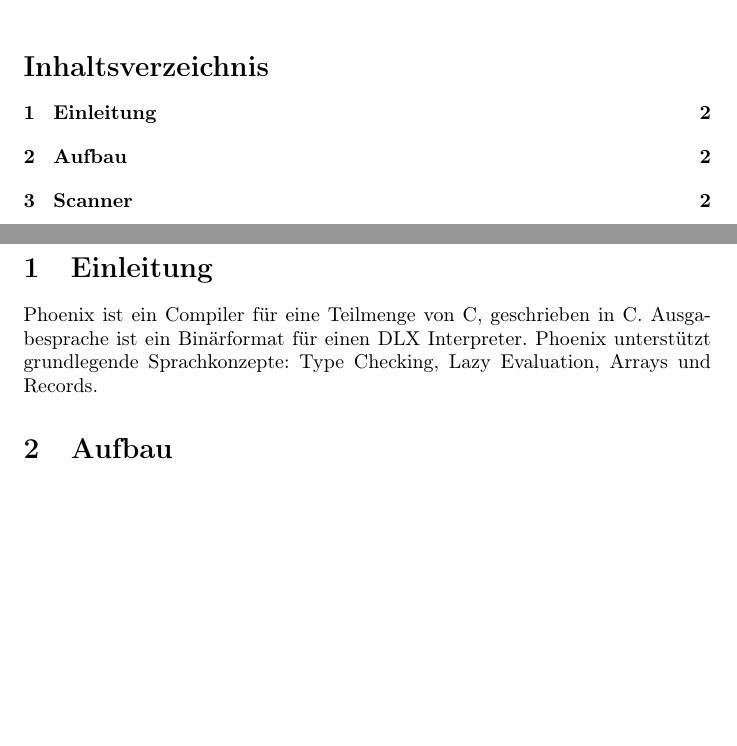
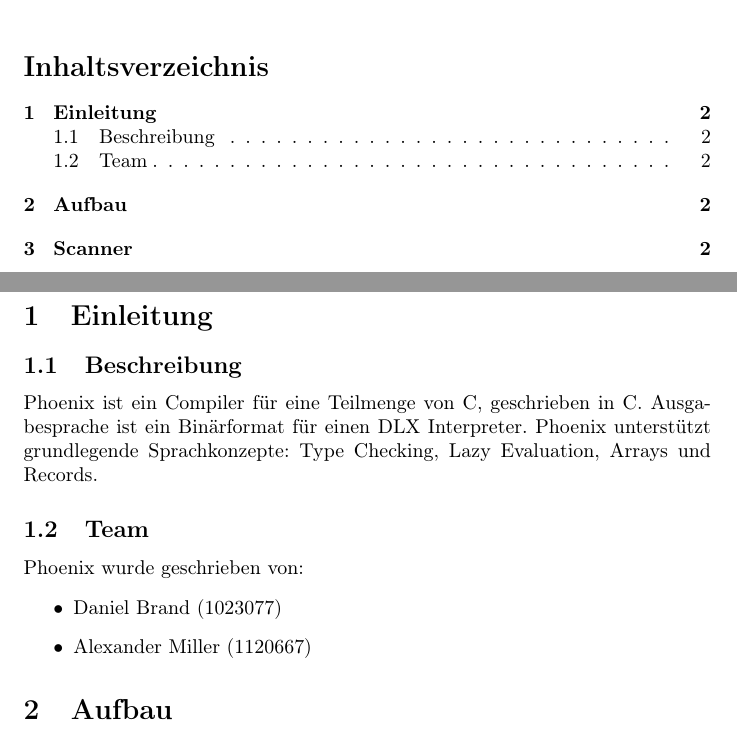
Before and after one commit to liquidsunset/Compiler_Construction_SS2013, a LaTeX document (doc/phoenix.tex): two parts of pages 1 and 2 of 5, joined at a grey line, cut so that both start at the same text, the shorter picture padded with empty space. Compiled offline with pdfLaTeX.

Commit message:
added team members

```diff
--- a/doc/phoenix.tex
+++ b/doc/phoenix.tex
@@ -19,9 +19,16 @@
 	%\newpage
 
 	\section{Einleitung}
+	\subsection{Beschreibung}
 	Phoenix ist ein Compiler für eine Teilmenge von C, geschrieben in C.
 	Ausgabesprache ist ein Binärformat für einen DLX Interpreter.
 	Phoenix unterstützt grundlegende Sprachkonzepte: Type Checking, Lazy Evaluation, Arrays und Records.
+	\subsection{Team}
+	Phoenix wurde geschrieben von:
+	\begin{itemize}
+		\item Daniel Brand (1023077)
+		\item Alexander Miller (1120667)
+	\end{itemize}
 
 	\section{Aufbau}
 	Scanner, Parser, Code Generation. Target Machine.
```
